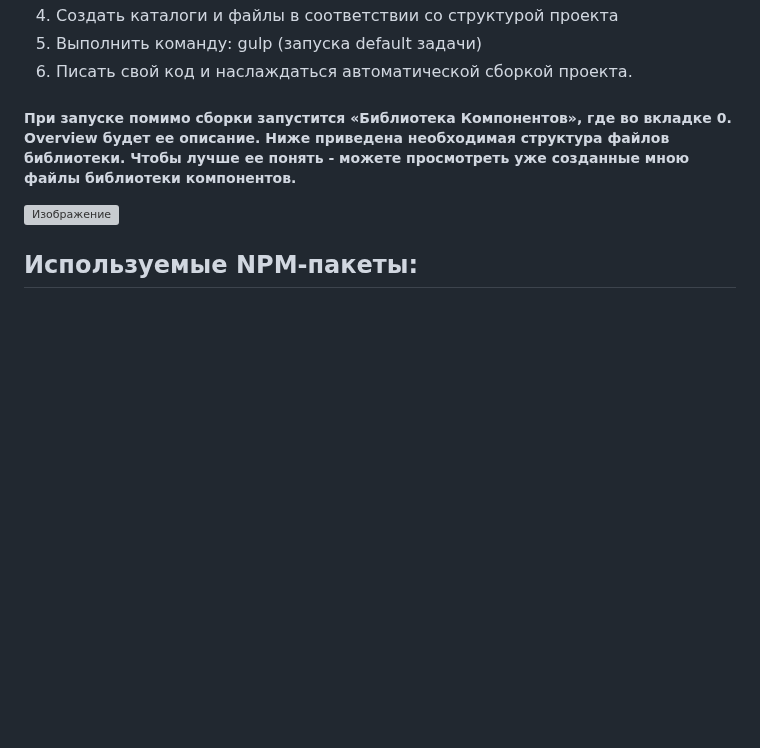
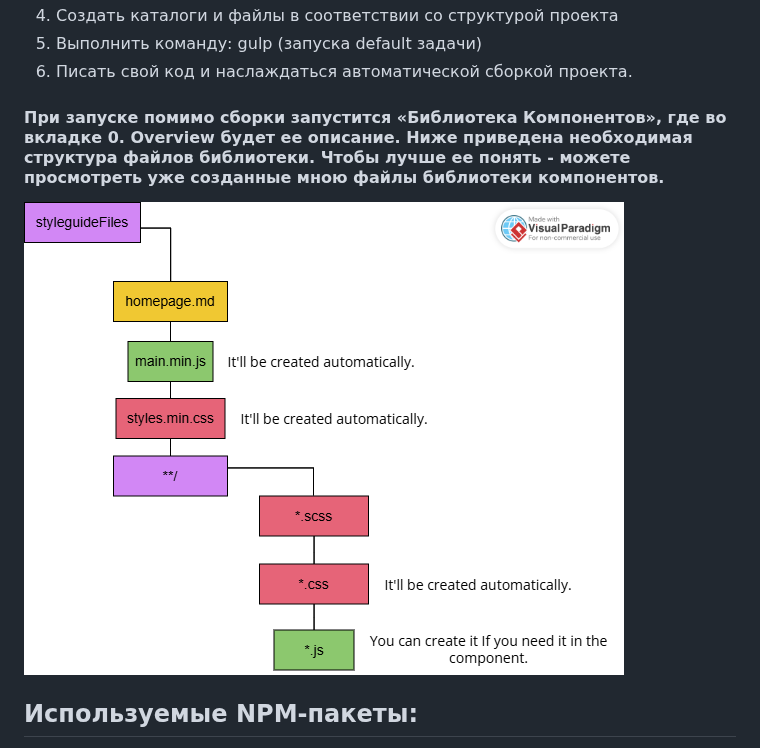
Before and after one commit to Shipy4kaRU/gulp-build-2024, a Markdown page: README-ru.md, the part around the change. Drawn GitHub-style; blank space fills up the shorter version; grey boxes are pictures that could not be loaded.

Commit message:
fixed Sryleguide desc. in the README.md files

```diff
--- a/README-ru.md
+++ b/README-ru.md
@@ -55,9 +55,9 @@
 5. Выполнить команду: gulp (запуска default задачи)
 6. Писать свой код и наслаждаться автоматической сборкой проекта.
 
-##### При запуске помимо сборки запустится «Библиотека Компонентов», где во вкладке 0. Overview будет ее описание. Ниже приведена необходимая структура файлов библиотеки. Чтобы лучше ее понять - можете просмотреть уже созданные мною файлы библиотеки компонентов.
+#### При запуске помимо сборки запустится «Библиотека Компонентов», где во вкладке 0. Overview будет ее описание. Ниже приведена необходимая структура файлов библиотеки. Чтобы лучше ее понять - можете просмотреть уже созданные мною файлы библиотеки компонентов.
 
-![Изображение](./library-diagram.png "Структура «Библиотеки Компонентов»")
+![Изображение](./styleguide-diagram.png "Структура «Библиотеки Компонентов»")
 
 ## Используемые NPM-пакеты:
 
```
Also changed, not shown: README.md (+2 -2 lines).
